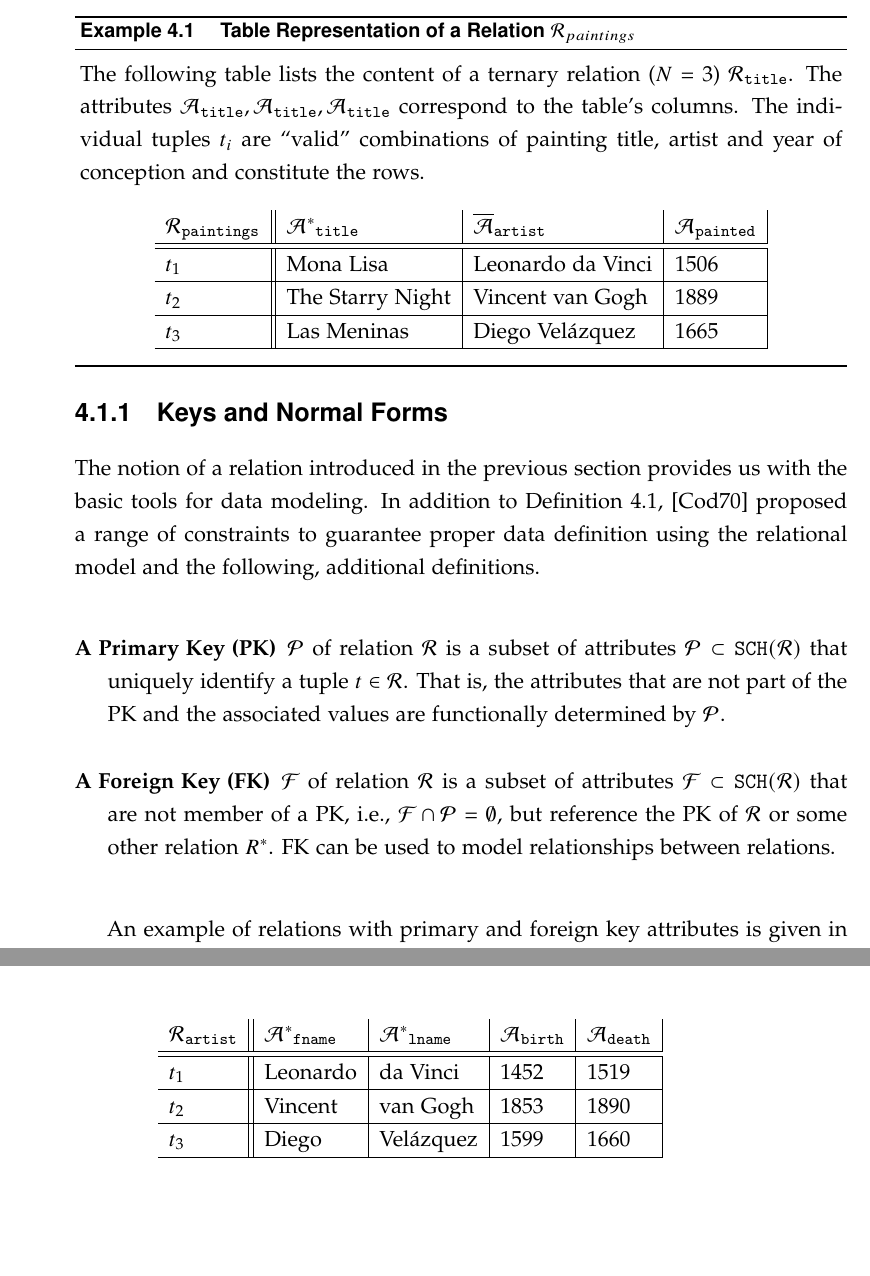
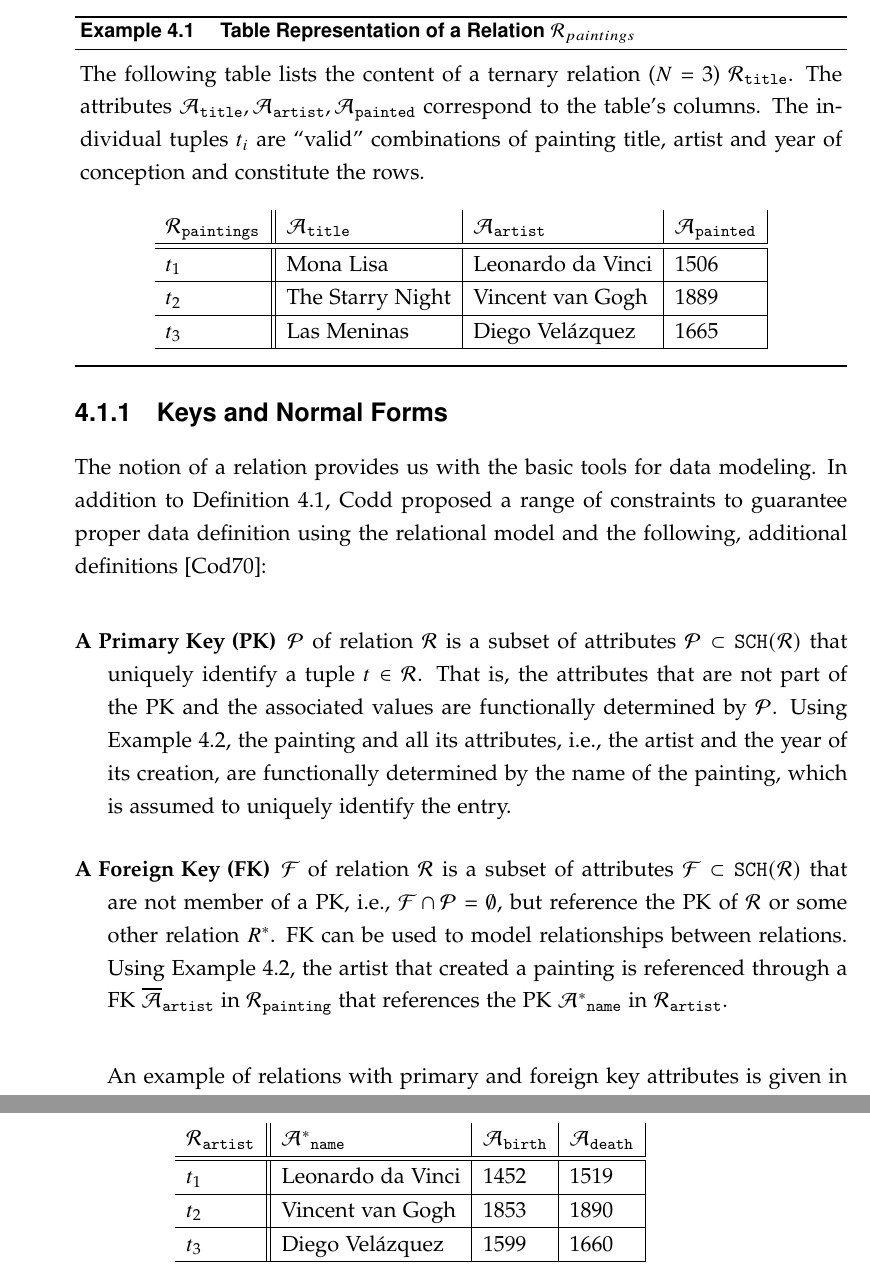
Before and after one commit to ppanopticon/phd-thesis, a LaTeX thesis (thesis.tex, which reads mainmatter/04-databasesystems/main.tex): two parts of pages 43 and 44 of 87, joined at a grey line, cut so that both start at the same text, the shorter picture padded with empty space. The pictures show the PDF file thesis.pdf that the author committed with the source.

Commit message:
Another round of optimisations.

```diff
--- a/mainmatter/04-databasesystems/main.tex
+++ b/mainmatter/04-databasesystems/main.tex
@@ -99,11 +99,12 @@ Given the idea of a relation, the sum of all data contained in a \acrshort{dbms}
 
 \subsection{Keys and Normal Forms}
 
-The notion of a relation introduced in the previous section provides us with the basic tools for data modeling. In addition to \Cref{definition:relation}, \cite{Codd:1970Relational} proposed a range of constraints to guarantee proper data definition using the relational model and the following, additional definitions.
+The notion of a relation provides us with the basic tools for data modeling. In addition to \Cref{definition:relation}, Codd proposed a range of constraints to guarantee proper data definition using the relational model and the following, additional definitions~\cite{Codd:1970Relational}:
 
 \begin{description}
-    \item[A \acrfull{pk}] $\mathcal{P}$ of relation $\relation$ is a subset of attributes $\mathcal{P} \subset \schema(\relation)$ that uniquely identify a tuple $t \in \relation$. That is, the attributes that are not part of the \acrshort{pk} and the associated values are functionally determined by $\mathcal{P}$.
-    \item[A \acrfull{fk}] $\mathcal{F}$ of relation $\relation$ is a subset of attributes $\mathcal{F} \subset \schema(\relation)$ that are not member of a \acrshort{pk}, i.e., $ \mathcal{F} \cap \mathcal{P} = \emptyset$, but reference the \acrshort{pk} of $\relation$ or some other relation $R^{*}$. \acrshort{fk} can be used to model relationships between relations.
+    \item[A \acrfull{pk}] $\mathcal{P}$ of relation $\relation$ is a subset of attributes $\mathcal{P} \subset \schema(\relation)$ that uniquely identify a tuple $t \in \relation$. That is, the attributes that are not part of the \acrshort{pk} and the associated values are functionally determined by $\mathcal{P}$. Using \Cref{example:relational_table_pkfk}, the painting and all its attributes, i.e., the artist and the year of its creation, are functionally determined by the name of the painting, which is assumed to uniquely identify the entry.
+
+    \item[A \acrfull{fk}] $\mathcal{F}$ of relation $\relation$ is a subset of attributes $\mathcal{F} \subset \schema(\relation)$ that are not member of a \acrshort{pk}, i.e., $ \mathcal{F} \cap \mathcal{P} = \emptyset$, but reference the \acrshort{pk} of $\relation$ or some other relation $R^{*}$. \acrshort{fk} can be used to model relationships between relations. Using \Cref{example:relational_table_pkfk}, the artist that created a painting is referenced through a \acrshort{fk} $\attributef_{\mathtt{artist}}$ in $\relation_{\mathtt{painting}}$ that references the \acrshort{pk} $\attributep_{\mathtt{name}}$ in $\relation_{\mathtt{artist}}$.
 \end{description}
 
 An example of relations with primary and foreign key attributes is given in \cref{example:relational_table_pkfk}. \acrshort{pk}s and \acrshort{fk}s are indicated with star and a overline respectively.
@@ -126,15 +127,15 @@ An example of relations with primary and foreign key attributes is given in \cre
     \end{center}
 
     \begin{center}
-        \begin{tabular}{ l || l | l | l | l |}
-            $\relation_{\mathtt{artist}}$ & $\attributep_{\mathtt{fname}}$ & $\attributep_{\mathtt{lname}}$ & $\attribute_{\mathtt{birth}}$ & $\attribute_{\mathtt{death}}$\\
+        \begin{tabular}{ l || l | l | l |}
+            $\relation_{\mathtt{artist}}$ & $\attributep_{\mathtt{name}}$ & $\attribute_{\mathtt{birth}}$ & $\attribute_{\mathtt{death}}$\\
             \hline
             \hline
-            $t_1$ & Leonardo & da Vinci & 1452 & 1519 \\
+            $t_1$ & Leonardo da Vinci & 1452 & 1519 \\
             \hline
-            $t_2$ & Vincent & van Gogh & 1853 & 1890 \\
+            $t_2$ & Vincent van Gogh & 1853 & 1890 \\
             \hline
-            $t_3$ & Diego & Velázquez & 1599 & 1660 \\
+            $t_3$ & Diego Velázquez & 1599 & 1660 \\
             \hline
         \end{tabular}
     \end{center}
```
Also changed, not shown: thesis.pdf, mainmatter/04-databasesystems/main.tex (4 more changed lines).
